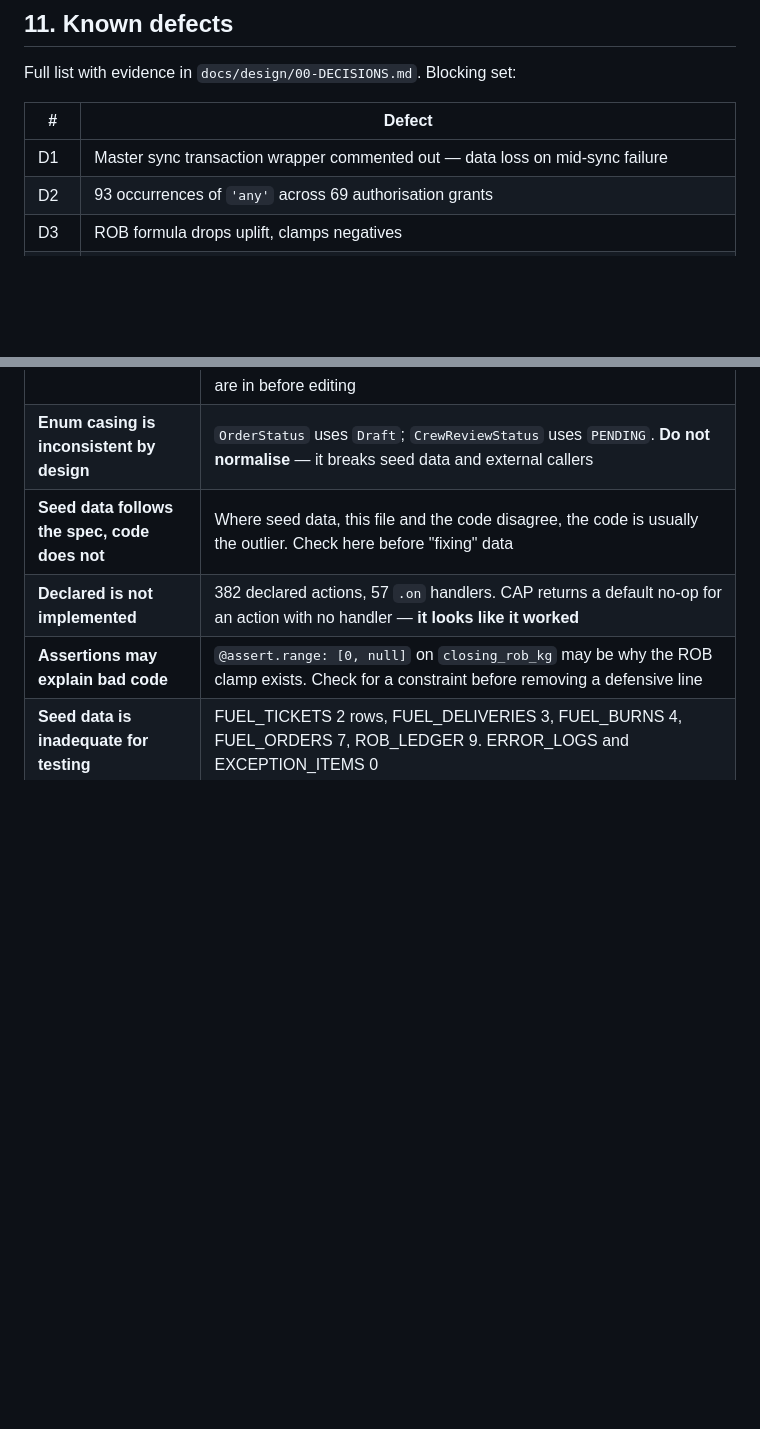
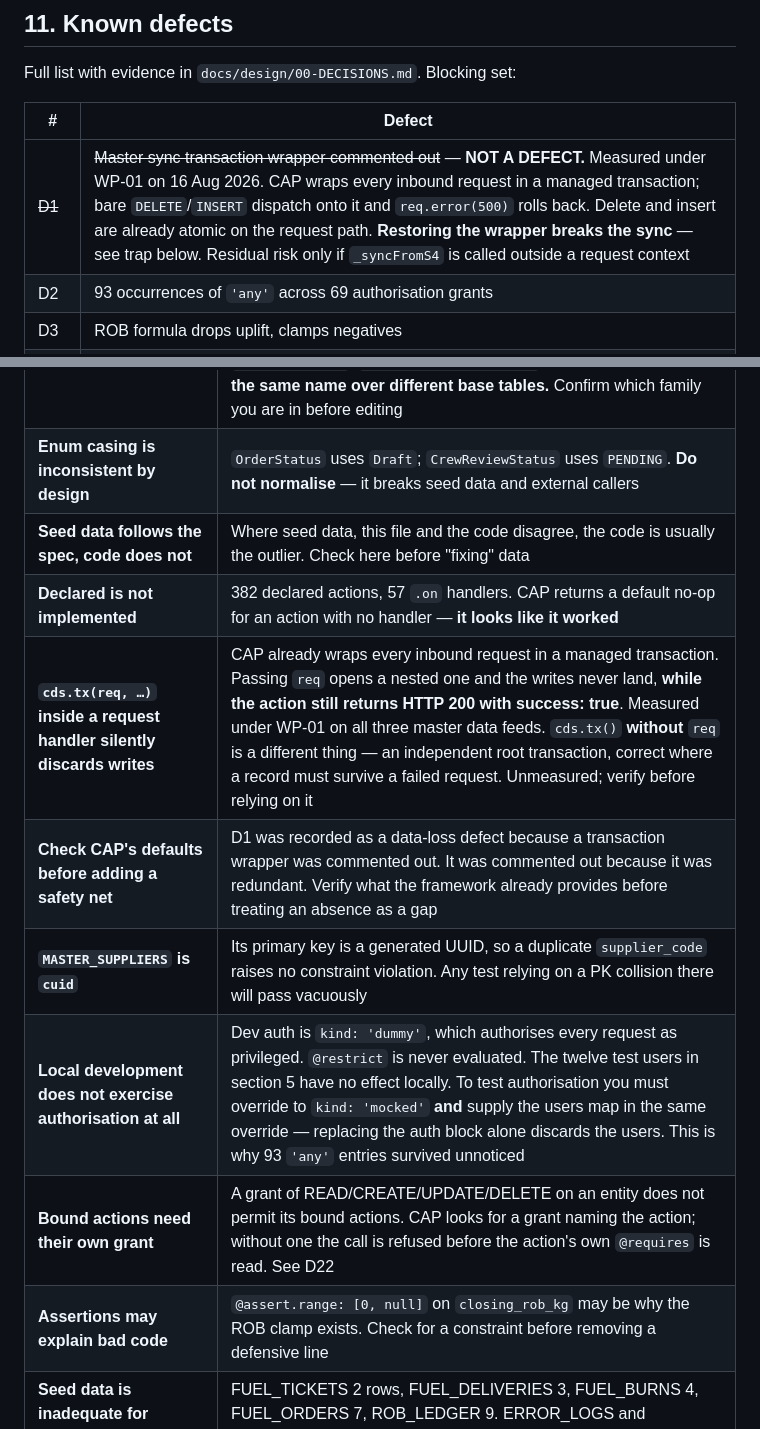
Before and after one commit to kalpesh0304/FuelSphere, a Markdown page: CLAUDE.md, 2 parts joined by grey strips. Rendered like a GitHub page; blank space fills up the shorter version.

```diff
--- a/CLAUDE.md
+++ b/CLAUDE.md
@@ -363,7 +363,7 @@ Full list with evidence in `docs/design/00-DECISIONS.md`. Blocking set:
 
 | # | Defect |
 |---|---|
-| D1 | Master sync transaction wrapper commented out — data loss on mid-sync failure |
+| ~~D1~~ | ~~Master sync transaction wrapper commented out~~ — **NOT A DEFECT.** Measured under WP-01 on 16 Aug 2026. CAP wraps every inbound request in a managed transaction; bare `DELETE`/`INSERT` dispatch onto it and `req.error(500)` rolls back. Delete and insert are already atomic on the request path. **Restoring the wrapper breaks the sync** — see trap below. Residual risk only if `_syncFromS4` is called outside a request context |
 | D2 | 93 occurrences of `'any'` across 69 authorisation grants |
 | D3 | ROB formula drops uplift, clamps negatives |
 | D4 | Non-atomic `max + 1` number generation |
@@ -385,6 +389,11 @@ Full list with evidence in `docs/design/00-DECISIONS.md`. Blocking set:
 | **Enum casing is inconsistent by design** | `OrderStatus` uses `Draft`; `CrewReviewStatus` uses `PENDING`. **Do not normalise** — it breaks seed data and external callers |
 | **Seed data follows the spec, code does not** | Where seed data, this file and the code disagree, the code is usually the outlier. Check here before "fixing" data |
 | **Declared is not implemented** | 382 declared actions, 57 `.on` handlers. CAP returns a default no-op for an action with no handler — **it looks like it worked** |
+| **`cds.tx(req, …)` inside a request handler silently discards writes** | CAP already wraps every inbound request in a managed transaction. Passing `req` opens a nested one and the writes never land, **while the action still returns HTTP 200 with success: true**. Measured under WP-01 on all three master data feeds. `cds.tx()` **without** `req` is a different thing — an independent root transaction, correct where a record must survive a failed request. Unmeasured; verify before relying on it |
+| **Check CAP's defaults before adding a safety net** | D1 was recorded as a data-loss defect because a transaction wrapper was commented out. It was commented out because it was redundant. Verify what the framework already provides before treating an absence as a gap |
+| **`MASTER_SUPPLIERS` is `cuid`** | Its primary key is a generated UUID, so a duplicate `supplier_code` raises no constraint violation. Any test relying on a PK collision there will pass vacuously |
+| **Local development does not exercise authorisation at all** | Dev auth is `kind: 'dummy'`, which authorises every request as privileged. `@restrict` is never evaluated. The twelve test users in section 5 have no effect locally. To test authorisation you must override to `kind: 'mocked'` **and** supply the users map in the same override — replacing the auth block alone discards the users. This is why 93 `'any'` entries survived unnoticed |
+| **Bound actions need their own grant** | A grant of READ/CREATE/UPDATE/DELETE on an entity does not permit its bound actions. CAP looks for a grant naming the action; without one the call is refused before the action's own `@requires` is read. See D22 |
 | **Assertions may explain bad code** | `@assert.range: [0, null]` on `closing_rob_kg` may be why the ROB clamp exists. Check for a constraint before removing a defensive line |
 | **Seed data is inadequate for testing** | FUEL_TICKETS 2 rows, FUEL_DELIVERIES 3, FUEL_BURNS 4, FUEL_ORDERS 7, ROB_LEDGER 9. ERROR_LOGS and EXCEPTION_ITEMS 0 |
 | **Three CSVs break the naming pattern** | `fuelsphere-Airports.csv`, `fuelsphere-FuelTypes.csv`, `fuelsphere-Suppliers.csv` are PascalCase where the other 76 are UPPER_SNAKE |
```
Also changed, not shown: other parts of CLAUDE.md (+4 -0 lines).
